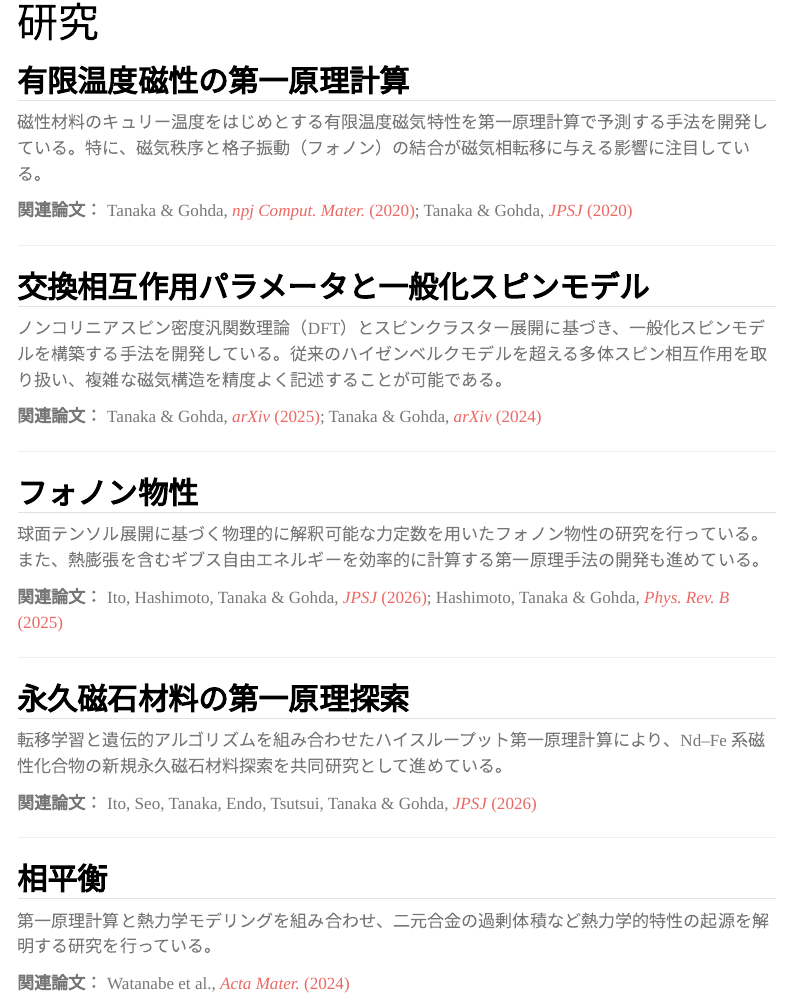
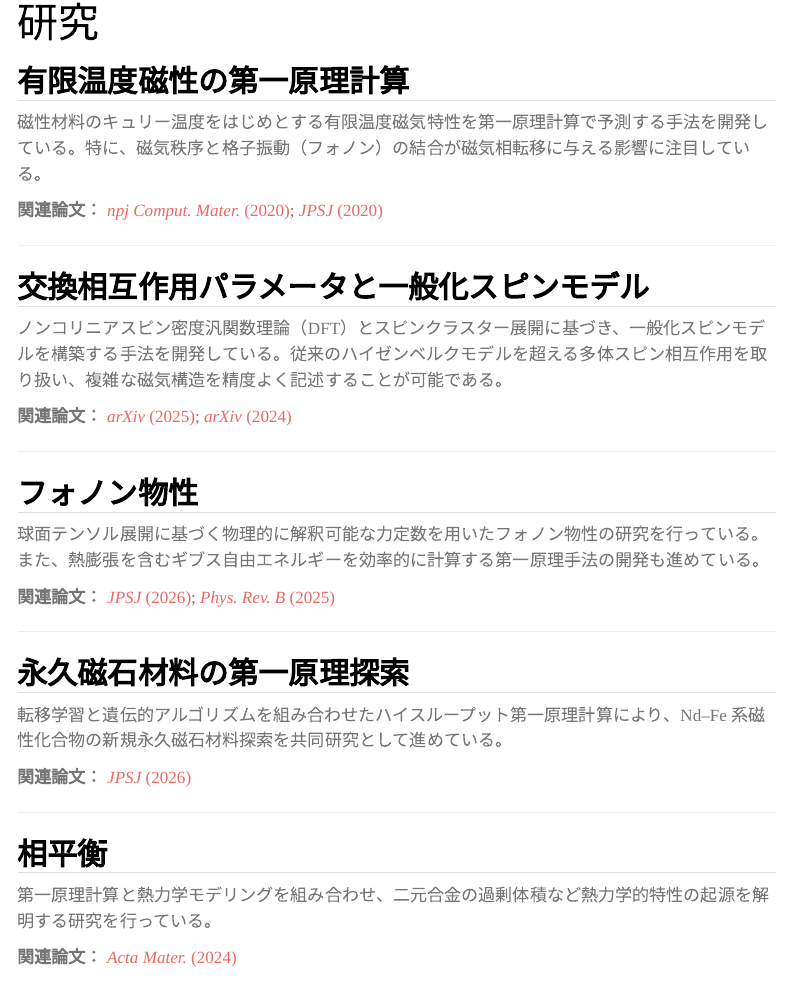
Before and after one commit to Tomonori-Tanaka/Tomonori-Tanaka.github.io, a Quarto document (ja/research.qmd): the page in a window 1100 px wide, from its top. Rendered offline with R 4.5, knitr and Pandoc in place of Quarto, with nearby package versions; menus at the side of the page are left out.

Commit message:
Remove author names from Related publications in research pages
Co-Authored-By: Claude Opus 4.7 (1M context) <noreply@anthropic.com>

```diff
--- a/ja/research.qmd
+++ b/ja/research.qmd
@@ -6,7 +6,7 @@ title: "研究"
 
 磁性材料のキュリー温度をはじめとする有限温度磁気特性を第一原理計算で予測する手法を開発している。特に、磁気秩序と格子振動（フォノン）の結合が磁気相転移に与える影響に注目している。
 
-**関連論文：** Tanaka & Gohda, [*npj Comput. Mater.* (2020)](https://doi.org/10.1038/s41524-020-00458-5); Tanaka & Gohda, [*JPSJ* (2020)](https://doi.org/10.7566/JPSJ.89.093705)
+**関連論文：** [*npj Comput. Mater.* (2020)](https://doi.org/10.1038/s41524-020-00458-5); [*JPSJ* (2020)](https://doi.org/10.7566/JPSJ.89.093705)
 
 ---
 
@@ -14,7 +14,7 @@ title: "研究"
 
 ノンコリニアスピン密度汎関数理論（DFT）とスピンクラスター展開に基づき、一般化スピンモデルを構築する手法を開発している。従来のハイゼンベルクモデルを超える多体スピン相互作用を取り扱い、複雑な磁気構造を精度よく記述することが可能である。
 
-**関連論文：** Tanaka & Gohda, [*arXiv* (2025)](https://arxiv.org/abs/2512.04458); Tanaka & Gohda, [*arXiv* (2024)](https://arxiv.org/abs/2410.11256)
+**関連論文：** [*arXiv* (2025)](https://arxiv.org/abs/2512.04458); [*arXiv* (2024)](https://arxiv.org/abs/2410.11256)
 
 ---
 
@@ -22,7 +22,7 @@ title: "研究"
 
 球面テンソル展開に基づく物理的に解釈可能な力定数を用いたフォノン物性の研究を行っている。また、熱膨張を含むギブス自由エネルギーを効率的に計算する第一原理手法の開発も進めている。
 
-**関連論文：** Ito, Hashimoto, Tanaka & Gohda, [*JPSJ* (2026)](https://doi.org/10.7566/JPSJ.95.053601); Hashimoto, Tanaka & Gohda, [*Phys. Rev. B* (2025)](https://doi.org/10.1103/PhysRevB.111.224309)
+**関連論文：** [*JPSJ* (2026)](https://doi.org/10.7566/JPSJ.95.053601); [*Phys. Rev. B* (2025)](https://doi.org/10.1103/PhysRevB.111.224309)
 
 ---
 
@@ -30,7 +30,7 @@ title: "研究"
 
 転移学習と遺伝的アルゴリズムを組み合わせたハイスループット第一原理計算により、Nd–Fe 系磁性化合物の新規永久磁石材料探索を共同研究として進めている。
 
-**関連論文：** Ito, Seo, Tanaka, Endo, Tsutsui, Tanaka & Gohda, [*JPSJ* (2026)](https://doi.org/10.7566/JPSJ.95.053701)
+**関連論文：** [*JPSJ* (2026)](https://doi.org/10.7566/JPSJ.95.053701)
 
 ---
 
@@ -38,4 +38,4 @@ title: "研究"
 
 第一原理計算と熱力学モデリングを組み合わせ、二元合金の過剰体積など熱力学的特性の起源を解明する研究を行っている。
 
-**関連論文：** Watanabe et al., [*Acta Mater.* (2024)](https://doi.org/10.1016/j.actamat.2024.119718)
+**関連論文：** [*Acta Mater.* (2024)](https://doi.org/10.1016/j.actamat.2024.119718)
```
Also changed, not shown: research.qmd (+5 -5 lines), docs/search.json, 2 other files.
